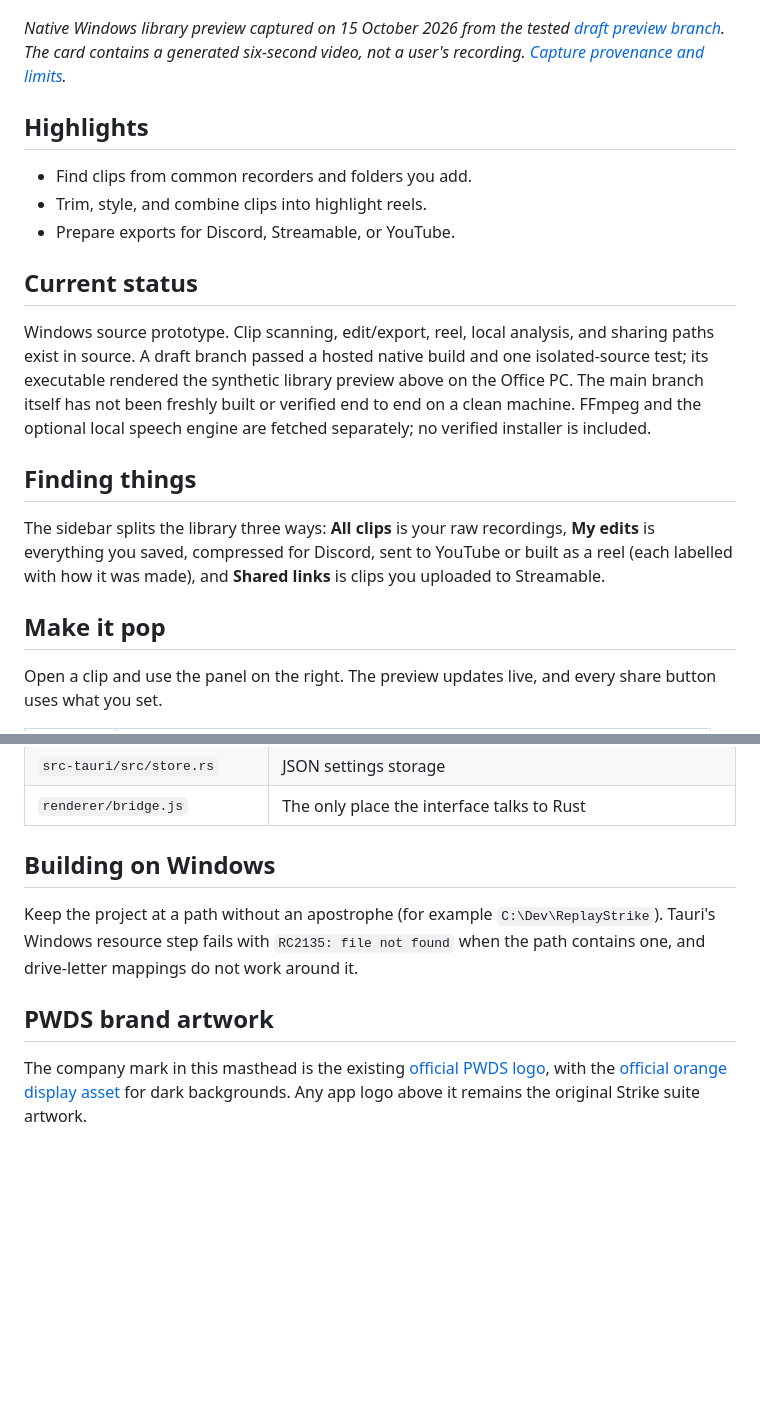
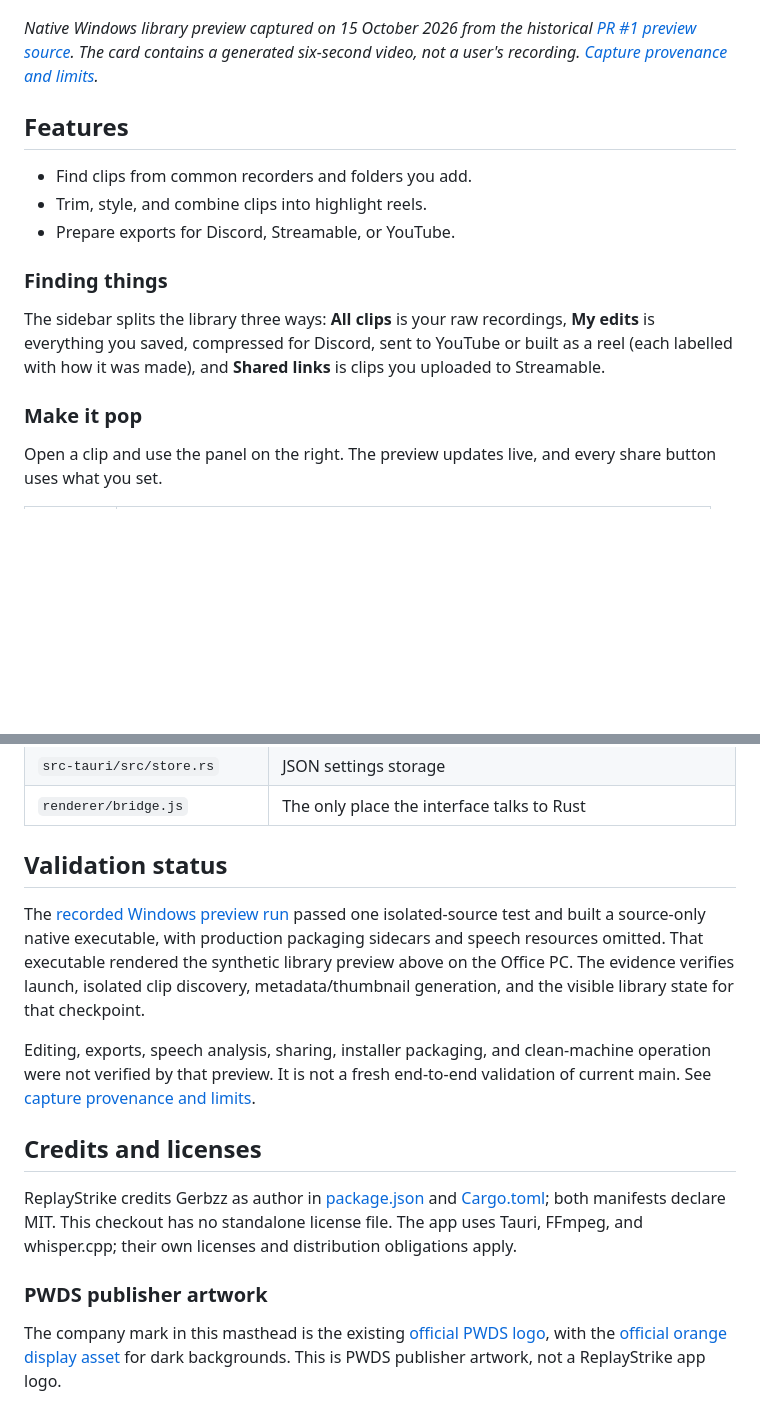
Before and after one commit to Gerbzz/ReplayStrike, a Markdown page: README.md, 2 parts joined by grey strips. GitHub-like rendering; blank space fills up the shorter version.

```diff
--- a/README.md
+++ b/README.md
@@ -14,22 +21,18 @@ ReplayStrike gathers existing game recordings from common Windows clip folders i
 ![ReplayStrike native desktop library displaying one synthetic video clip](assets/screenshots/replaystrike-native-current.png)
 
-*Native Windows library preview captured on 15 October 2026 from the tested [draft preview branch](https://github.com/Gerbzz/ReplayStrike/pull/1). The card contains a generated six-second video, not a user's recording. [Capture provenance and limits](docs/NATIVE_UI_PREVIEW.md).*
+*Native Windows library preview captured on 15 October 2026 from the historical [PR #1 preview source](https://github.com/Gerbzz/ReplayStrike/pull/1). The card contains a generated six-second video, not a user's recording. [Capture provenance and limits](docs/NATIVE_UI_PREVIEW.md).*
 
-## Highlights
+## Features
 
 - Find clips from common recorders and folders you add.
 - Trim, style, and combine clips into highlight reels.
 - Prepare exports for Discord, Streamable, or YouTube.
 
-## Current status
-
-Windows source prototype. Clip scanning, edit/export, reel, local analysis, and sharing paths exist in source. A draft branch passed a hosted native build and one isolated-source test; its executable rendered the synthetic library preview above on the Office PC. The main branch itself has not been freshly built or verified end to end on a clean machine. FFmpeg and the optional local speech engine are fetched separately; no verified installer is included.
-
-## Finding things
+### Finding things
 
 The sidebar splits the library three ways: **All clips** is your raw recordings, **My edits** is everything you saved, compressed for Discord, sent to YouTube or built as a reel (each labelled with how it was made), and **Shared links** is clips you uploaded to Streamable.
 
-## Make it pop
+### Make it pop
 
 Open a clip and use the panel on the right. The preview updates live, and every share button uses what you set.
 
@@ -101,10 +110,16 @@ The build is configured for a per-user NSIS installer at `src-tauri/target/relea
 | `src-tauri/src/store.rs` | JSON settings storage |
 | `renderer/bridge.js` | The only place the interface talks to Rust |
 
-## Building on Windows
+## Validation status
 
-Keep the project at a path without an apostrophe (for example `C:\Dev\ReplayStrike`). Tauri's Windows resource step fails with `RC2135: file not found` when the path contains one, and drive-letter mappings do not work around it.
+The [recorded Windows preview run](https://github.com/Gerbzz/ReplayStrike/actions/runs/38705051223) passed one isolated-source test and built a source-only native executable, with production packaging sidecars and speech resources omitted. That executable rendered the synthetic library preview above on the Office PC. The evidence verifies launch, isolated clip discovery, metadata/thumbnail generation, and the visible library state for that checkpoint.
 
-## PWDS brand artwork
+Editing, exports, speech analysis, sharing, installer packaging, and clean-machine operation were not verified by that preview. It is not a fresh end-to-end validation of current main. See [capture provenance and limits](docs/NATIVE_UI_PREVIEW.md).
 
-The company mark in this masthead is the existing [official PWDS logo](https://github.com/Gerbzz/PWDS-Website/blob/main/public/prowebdevsolutions-logo.png), with the [official orange display asset](https://prowebdevsolutions.com/images/prowebdevsolutions-logo-orange.svg) for dark backgrounds. Any app logo above it remains the original Strike suite artwork.
+## Credits and licenses
+
+ReplayStrike credits Gerbzz as author in [package.json](package.json) and [Cargo.toml](src-tauri/Cargo.toml); both manifests declare MIT. This checkout has no standalone license file. The app uses Tauri, FFmpeg, and whisper.cpp; their own licenses and distribution obligations apply.
+
+### PWDS publisher artwork
+
+The company mark in this masthead is the existing [official PWDS logo](https://github.com/Gerbzz/PWDS-Website/blob/main/public/prowebdevsolutions-logo.png), with the [official orange display asset](https://prowebdevsolutions.com/images/prowebdevsolutions-logo-orange.svg) for dark backgrounds. This is PWDS publisher artwork, not a ReplayStrike app logo.
```
Also changed, not shown: other parts of README.md (+21 -8 lines).
